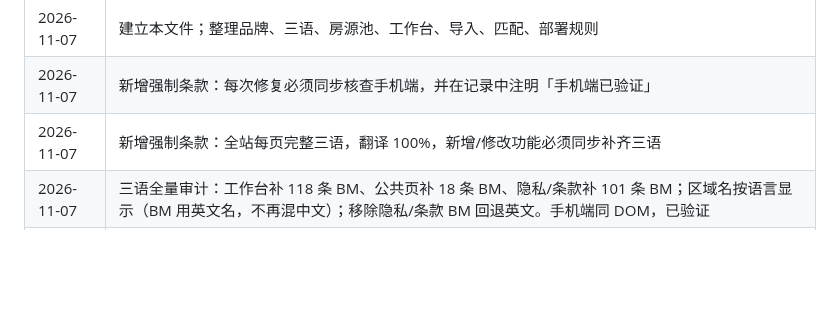
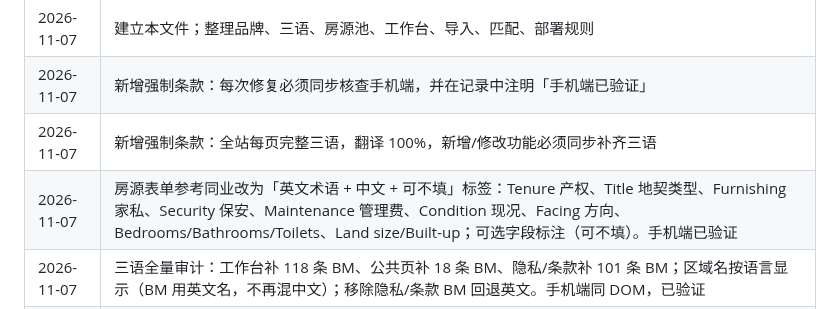
Before and after one commit to jamesyew1314/Property-Investment-calculator, a Markdown page: RULES.md, the part around the change. Drawn GitHub-style; blank space fills up the shorter version.

Commit message:
docs: 记录表单双语气质标签

```diff
--- a/RULES.md
+++ b/RULES.md
@@ -159,6 +159,7 @@
 | 2026-11-07 | 建立本文件；整理品牌、三语、房源池、工作台、导入、匹配、部署规则 |
 | 2026-11-07 | 新增强制条款：每次修复必须同步核查手机端，并在记录中注明「手机端已验证」 |
 | 2026-11-07 | 新增强制条款：全站每页完整三语，翻译 100%，新增/修改功能必须同步补齐三语 |
+| 2026-11-07 | 房源表单参考同业改为「英文术语 + 中文 + 可不填」标签：Tenure 产权、Title 地契类型、Furnishing 家私、Security 保安、Maintenance 管理费、Condition 现况、Facing 方向、Bedrooms/Bathrooms/Toilets、Land size/Built-up；可选字段标注（可不填）。手机端已验证 |
 | 2026-11-07 | 三语全量审计：工作台补 118 条 BM、公共页补 18 条 BM、隐私/条款补 101 条 BM；区域名按语言显示（BM 用英文名，不再混中文）；移除隐私/条款 BM 回退英文。手机端同 DOM，已验证 |
 | 2026-11-07 | 固化为规则 2.2：发现一处翻译问题必须全量审计三语，缺失数必须为 0；区域名禁止中英拼接；全站禁用浏览器自动翻译 |
 | 2026-11-07 | 房源卡出现「银行存款价值/刘德华地产/乌鲁木齐南」等怪翻译：系浏览器自动翻译二次翻译，非站点文案。全站 `<html translate="no">` + google notranslate，区域名配置加载后重绘。手机端已验证 |
```
